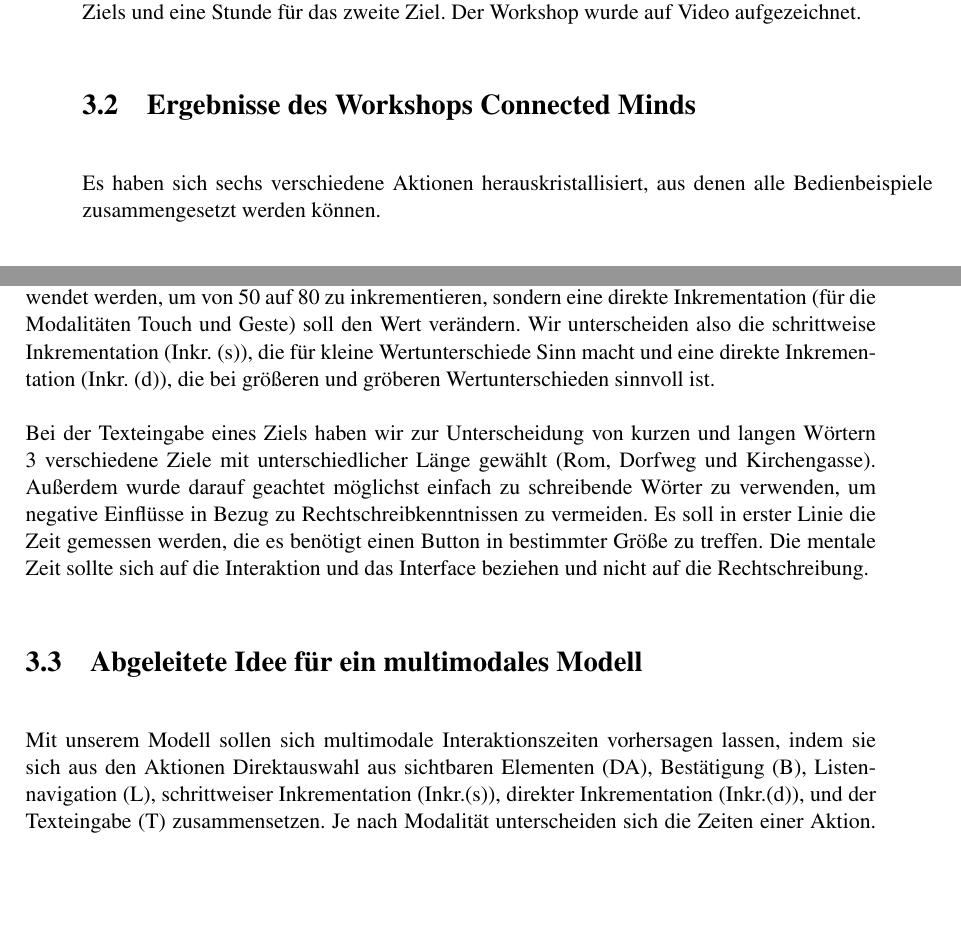
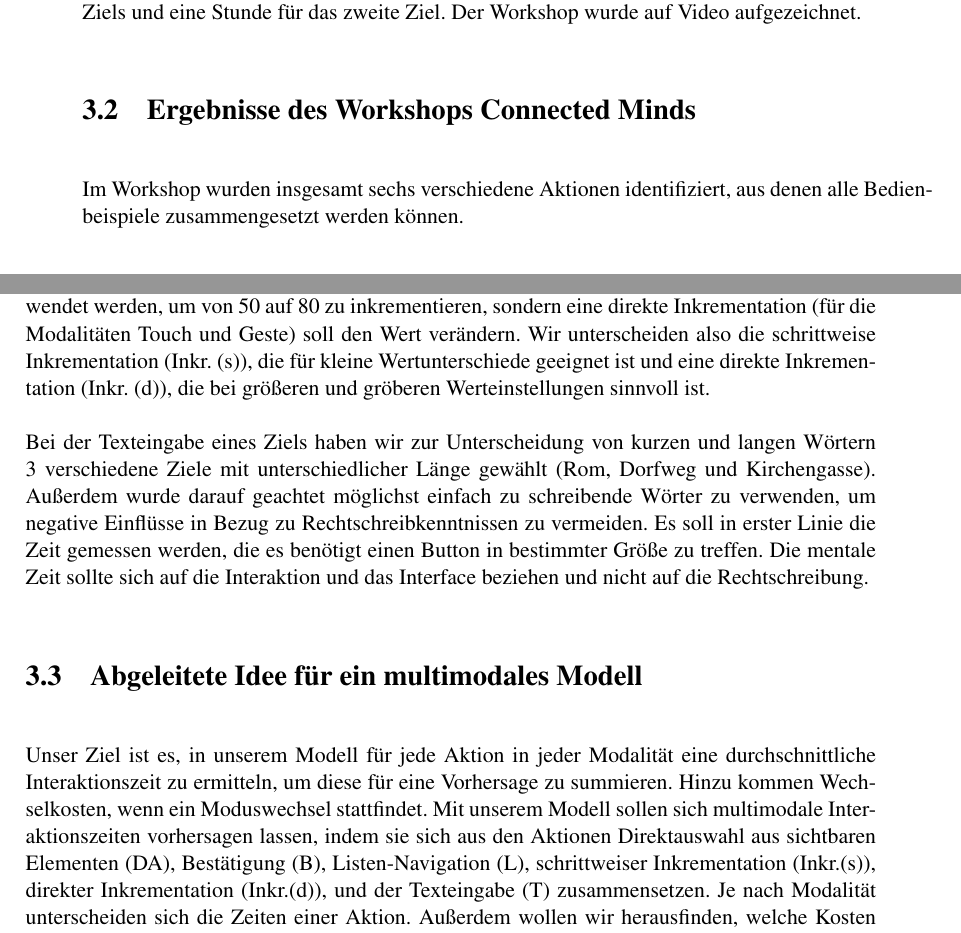
Before and after one commit to carinasaliger/Masterarbeit, a LaTeX thesis (Masterarbeit.tex, which reads chapter3.tex): two parts of pages 30 and 33 of 118, joined at a grey line, cut so that both start at the same text, the shorter picture padded with empty space. Compiled offline with pdfLaTeX.

Commit message:
chapter 3 nearly all comments from Bastian corrected

```diff
--- a/chapter3.tex
+++ b/chapter3.tex
@@ -31,13 +31,14 @@ Zum Beispiel die Aktion einen Button auszuwählen oder zu drücken, würde im Ke
 Für uns wird das Auswählen eines Buttons als eine komplette Aktion betrachtet, die diese Teilschritte enthält.
 Bei der Einteilung der Anwendungsbeispiele in ihre Aktionen achteten wir darauf, dass sie möglichst abstrakt und Interface-unabhängig formuliert werden.
 Ein Beispiel hierfür ist Abfolge von etwas Auswählen, Inkrementieren und Bestätigen. Alle Aktionen eines Anwendungsbeispiels wurden nacheinander neben das Anwendungsbeispiel geschrieben (siehe \fref{fig:ConnectedMindErgebnisse} linkes Bild).
+
 Die gesammelten Aktionen wurden für das zweite Ziel gruppiert und auf Karten geschrieben. Diese Aktionen wurden anschließend auf einem anderen White-Board untereinander gepinnt.
 Für jede Aktion wurden sowohl aktuell bestehende als auch potentiell mögliche Umsetzungen für die Modalitäten Haptik, Touch, Geste und Sprache gesammelt (siehe \fref{fig:ConnectedMindErgebnisse} rechtes Bild und \fref{tab:table1}).
 
 Der Workshop dauerte insgesamt 1,5 Stunden, davon wir 30 Minuten für das Erreichen des ersten Ziels und eine Stunde für das zweite Ziel.
 Der Workshop wurde auf Video aufgezeichnet.
 \section[Ergebnisse des Workshops]{Ergebnisse des Workshops Connected Minds}
-Es haben sich sechs verschiedene Aktionen herauskristallisiert, aus denen alle Bedienbeispiele zusammengesetzt werden können.
+Im Workshop wurden insgesamt sechs verschiedene Aktionen identifiziert, aus denen alle Bedienbeispiele zusammengesetzt werden können.
 \begin{itemize}
 	\item \textbf{Bestätigung (B):} Eingabe oder Auswahl bestätigen.
 	\item \textbf{Direktauswahl (DA):} Auswahl aus sichtbaren Elementen.
@@ -114,14 +115,14 @@ Die Inkrementation eines Wertes stellen wir in unseren Beispielen in zwei versch
 Einmal soll die Temperatur um 3 Grad erhöht werden, indem durch dreimaliges inkrementieren schrittweise der Wert verändert wird.
 Im Beispiel die Lautstärke von 50\% auf ca. 80\% zu inkrementieren wählen wir einen Slider als Darstellung.
 Hier muss nicht eine Aktion 30 mal angewendet werden, um von 50 auf 80 zu inkrementieren, sondern eine direkte Inkrementation (für die Modalitäten Touch und Geste) soll den Wert verändern.
-Wir unterscheiden also die schrittweise Inkrementation (Inkr. (s)), die für kleine Wertunterschiede Sinn macht und eine direkte Inkrementation (Inkr. (d)), die bei größeren und gröberen Wertunterschieden sinnvoll ist.
+Wir unterscheiden also die schrittweise Inkrementation (Inkr. (s)), die für kleine Wertunterschiede geeignet ist und eine direkte Inkrementation (Inkr. (d)), die bei größeren und gröberen Werteinstellungen sinnvoll ist.
 
 Bei der Texteingabe eines Ziels haben wir zur Unterscheidung von kurzen und langen Wörtern 3 verschiedene Ziele mit unterschiedlicher Länge gewählt (Rom, Dorfweg und Kirchengasse).
 Außerdem wurde darauf geachtet möglichst einfach zu schreibende Wörter zu verwenden, um negative Einflüsse in Bezug zu Rechtschreibkenntnissen zu vermeiden.
 Es soll in erster Linie die Zeit gemessen werden, die es benötigt einen Button in bestimmter Größe zu treffen.
 Die mentale Zeit sollte sich auf die Interaktion und das Interface beziehen und nicht auf die Rechtschreibung.
 \section[Idee des Modells]{Abgeleitete Idee für ein multimodales Modell}
-Mit unserem Modell sollen sich multimodale Interaktionszeiten vorhersagen lassen, indem sie sich aus den Aktionen Direktauswahl aus sichtbaren Elementen (DA), Bestätigung (B), Listennavigation (L), schrittweiser Inkrementation (Inkr.(s)), direkter Inkrementation (Inkr.(d)), und der Texteingabe (T) zusammensetzen.
+Unser Ziel ist es, in unserem Modell für jede Aktion in jeder Modalität eine durchschnittliche Interaktionszeit zu ermitteln, um diese für eine Vorhersage zu summieren. Hinzu kommen Wechselkosten, wenn ein Moduswechsel stattfindet. Mit unserem Modell sollen sich multimodale Interaktionszeiten vorhersagen lassen, indem sie sich aus den Aktionen Direktauswahl aus sichtbaren Elementen (DA), Bestätigung (B), Listen-Navigation (L), schrittweiser Inkrementation (Inkr.(s)), direkter Inkrementation (Inkr.(d)), und der Texteingabe (T) zusammensetzen.
 Je nach Modalität unterscheiden sich die Zeiten einer Aktion.
 Außerdem wollen wir herausfinden, welche Kosten bei einem Wechsel von einer Modalität zu einer anderen entstehen.
 Eine Aktion soll in unserem Fall eine durchschnittliche Dauer darstellen, die ein geübter Nutzer benötigt in einem bestimmten Modus die Aktion fehlerfrei auszuführen.
```
Also changed, not shown: chapter3.tex (6 more changed lines), 1 other file.
